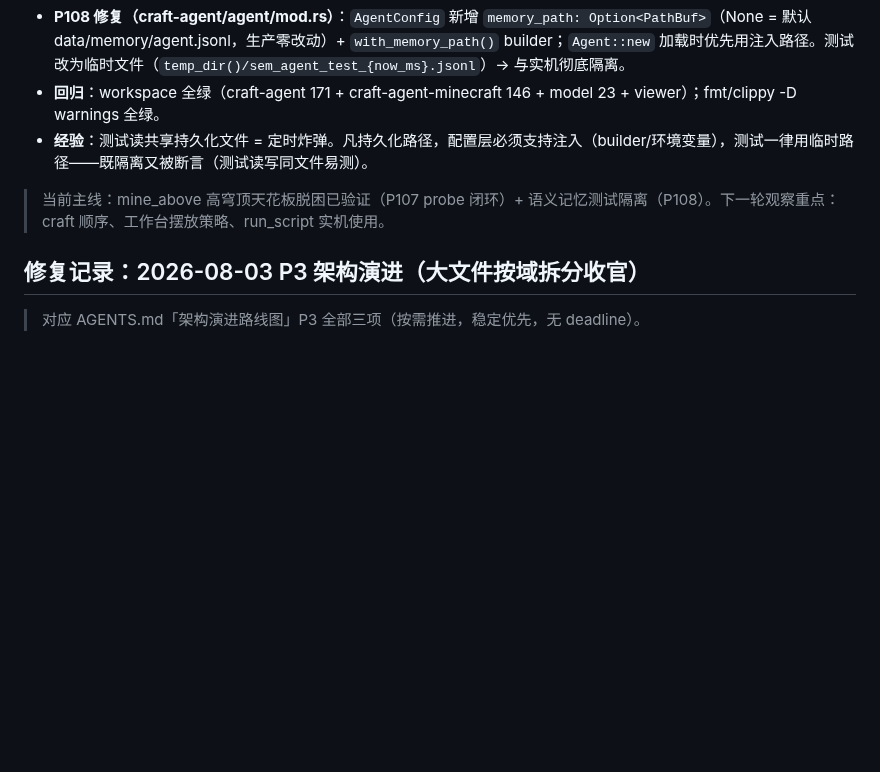
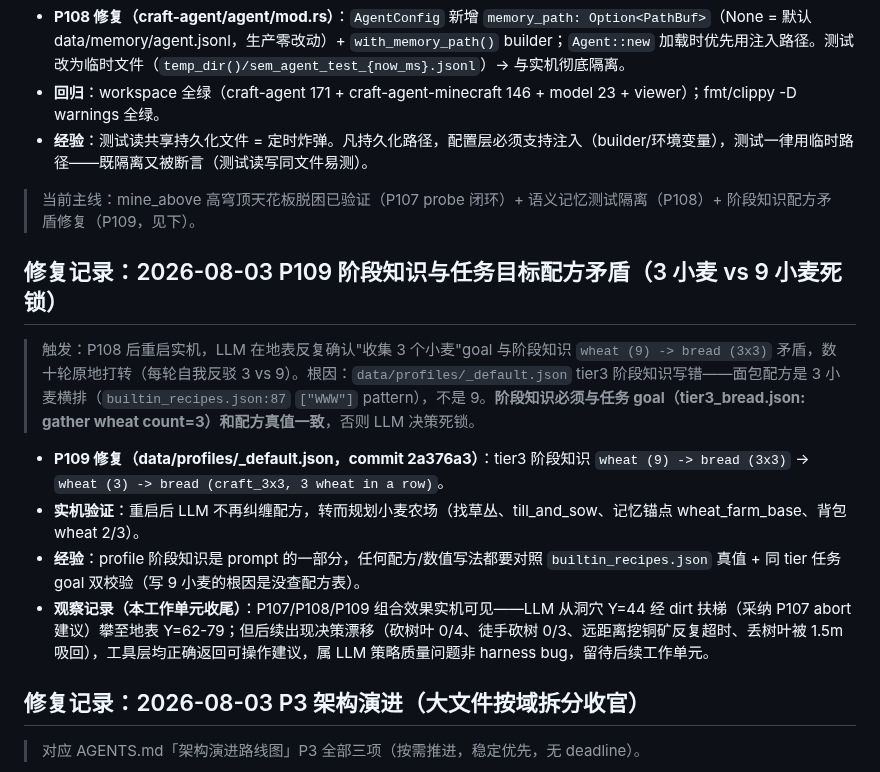
Before and after one commit to XJungit/seeker-craft, a Markdown page: docs/mindcraft-gap.md, the part around the change. GitHub-like rendering; blank space fills up the shorter version.

Commit message:
docs: 回填 P109 配方知识修复记录 + 本工作单元实机观察结论

```diff
--- a/docs/mindcraft-gap.md
+++ b/docs/mindcraft-gap.md
@@ -246,7 +246,16 @@
 - **回归**：workspace 全绿（craft-agent 171 + craft-agent-minecraft 146 + model 23 + viewer）；fmt/clippy -D warnings 全绿。
 - **经验**：测试读共享持久化文件 = 定时炸弹。凡持久化路径，配置层必须支持注入（builder/环境变量），测试一律用临时路径——既隔离又被断言（测试读写同文件易测）。
 
-> 当前主线：mine_above 高穹顶天花板脱困已验证（P107 probe 闭环）+ 语义记忆测试隔离（P108）。下一轮观察重点：craft 顺序、工作台摆放策略、run_script 实机使用。
+> 当前主线：mine_above 高穹顶天花板脱困已验证（P107 probe 闭环）+ 语义记忆测试隔离（P108）+ 阶段知识配方矛盾修复（P109，见下）。
+
+## 修复记录：2026-08-03 P109 阶段知识与任务目标配方矛盾（3 小麦 vs 9 小麦死锁）
+
+> 触发：P108 后重启实机，LLM 在地表反复确认"收集 3 个小麦"goal 与阶段知识 `wheat (9) -> bread (3x3)` 矛盾，数十轮原地打转（每轮自我反驳 3 vs 9）。根因：`data/profiles/_default.json` tier3 阶段知识写错——面包配方是 3 小麦横排（`builtin_recipes.json:87` `["WWW"]` pattern），不是 9。**阶段知识必须与任务 goal（tier3_bread.json: gather wheat count=3）和配方真值一致**，否则 LLM 决策死锁。
+
+- **P109 修复（data/profiles/_default.json，commit 2a376a3）**：tier3 阶段知识 `wheat (9) -> bread (3x3)` → `wheat (3) -> bread (craft_3x3, 3 wheat in a row)`。
+- **实机验证**：重启后 LLM 不再纠缠配方，转而规划小麦农场（找草丛、till_and_sow、记忆锚点 wheat_farm_base、背包 wheat 2/3）。
+- **经验**：profile 阶段知识是 prompt 的一部分，任何配方/数值写法都要对照 `builtin_recipes.json` 真值 + 同 tier 任务 goal 双校验（写 9 小麦的根因是没查配方表）。
+- **观察记录（本工作单元收尾）**：P107/P108/P109 组合效果实机可见——LLM 从洞穴 Y=44 经 dirt 扶梯（采纳 P107 abort 建议）攀至地表 Y=62-79；但后续出现决策漂移（砍树叶 0/4、徒手砍树 0/3、远距离挖铜矿反复超时、丢树叶被 1.5m 吸回），工具层均正确返回可操作建议，属 LLM 策略质量问题非 harness bug，留待后续工作单元。
 
 ## 修复记录：2026-08-03 P3 架构演进（大文件按域拆分收官）
 
```
